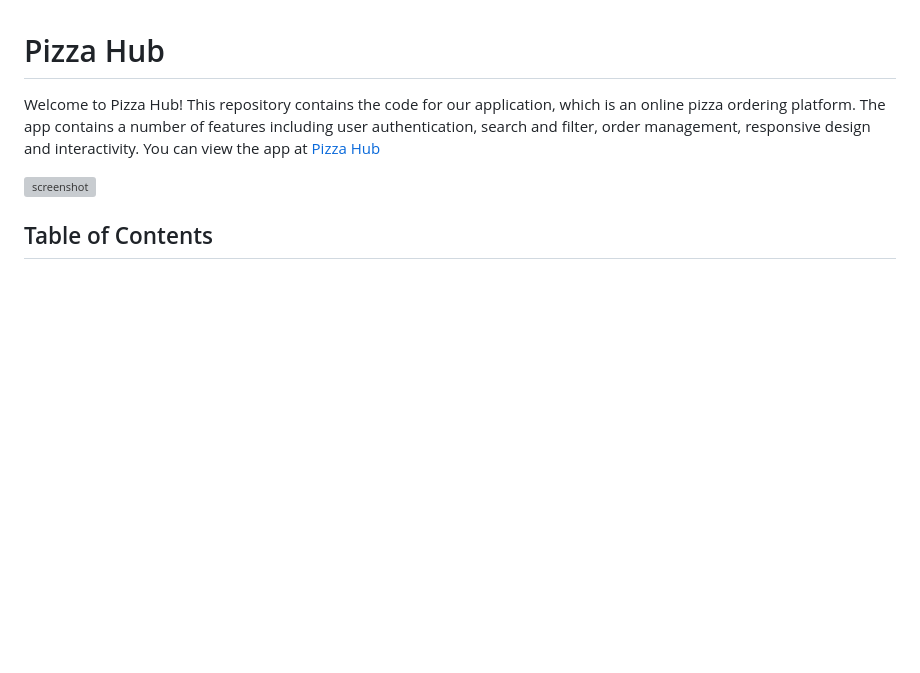
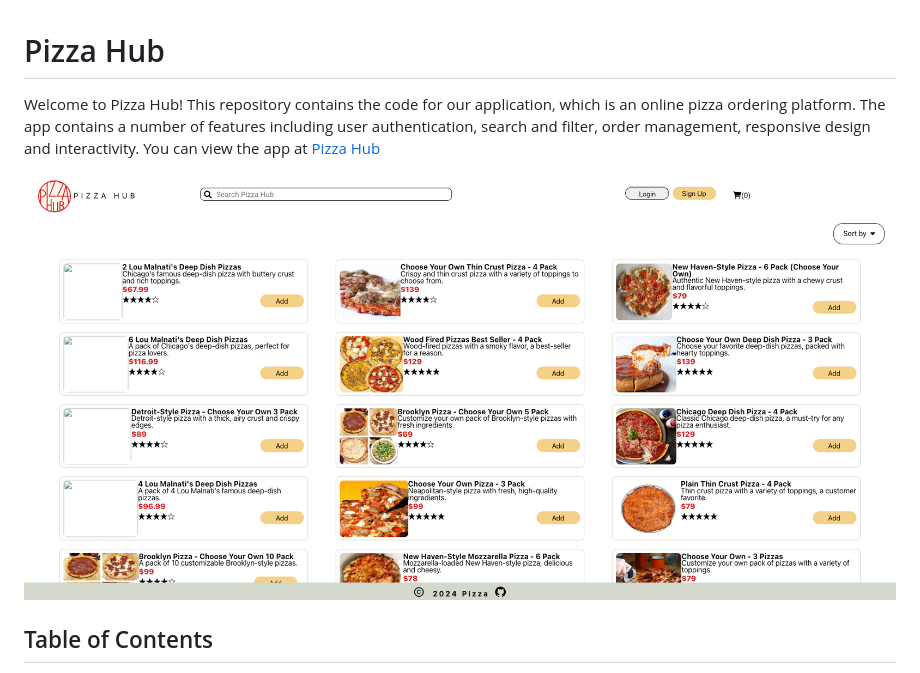
Before and after one commit to chingu-voyages/v50-tier1-team-01, a Markdown page: README.md, the part around the change. GitHub-like rendering; blank space fills up the shorter version; grey boxes are pictures that could not be loaded.

Commit message:
updated readme photo image

```diff
--- a/README.md
+++ b/README.md
@@ -2,7 +2,7 @@
 
 Welcome to Pizza Hub! This repository contains the code for our application, which is an online pizza ordering platform. The app contains a number of features including user authentication, search and filter, order management, responsive design and interactivity. You can view the app at [Pizza Hub](https://chingu-voyages.github.io/v50-tier1-team-01/)
 
-![screenshot](/v50-tier1-team-01/homepage.png)
+![](./homepage.png)
 
 ## Table of Contents
 
```
